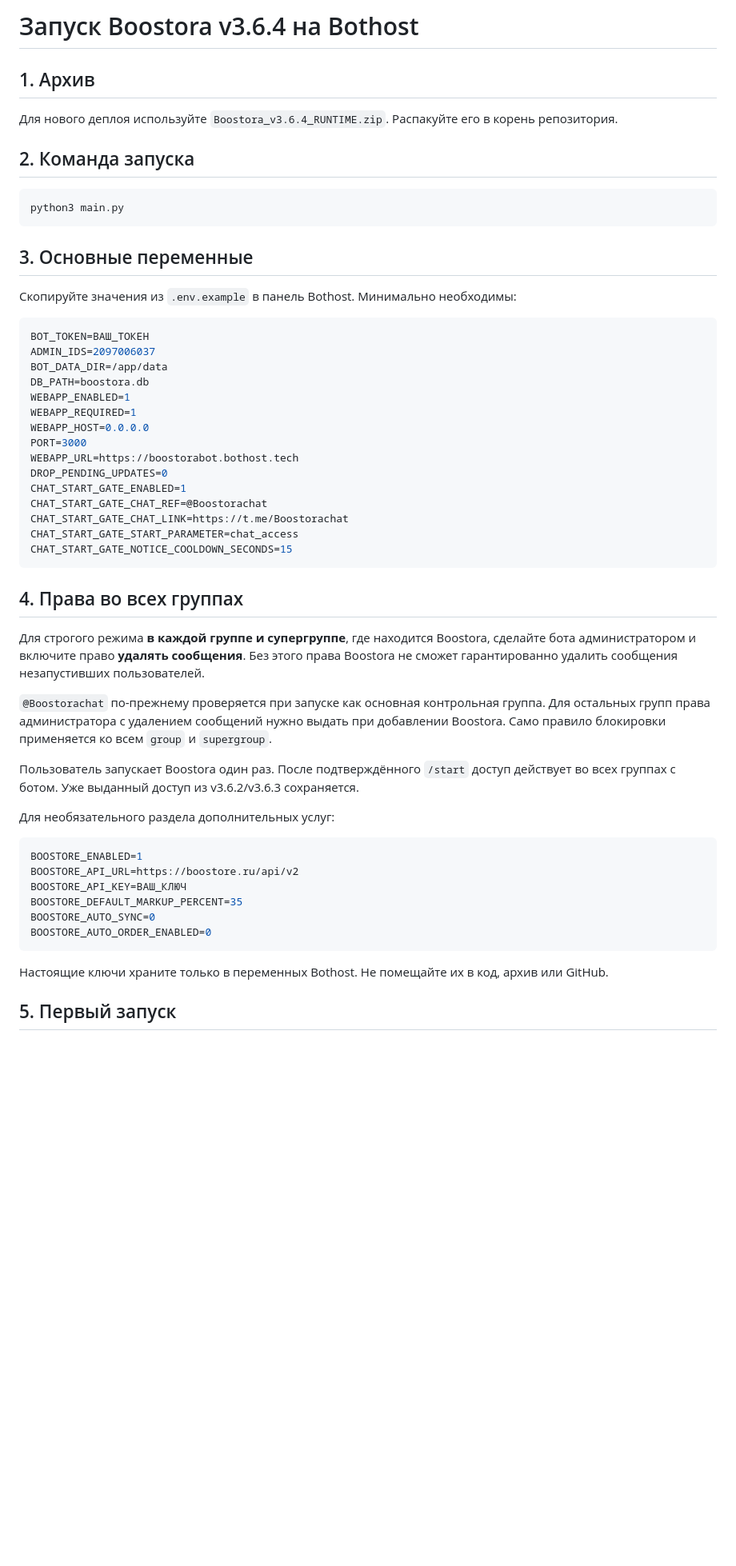
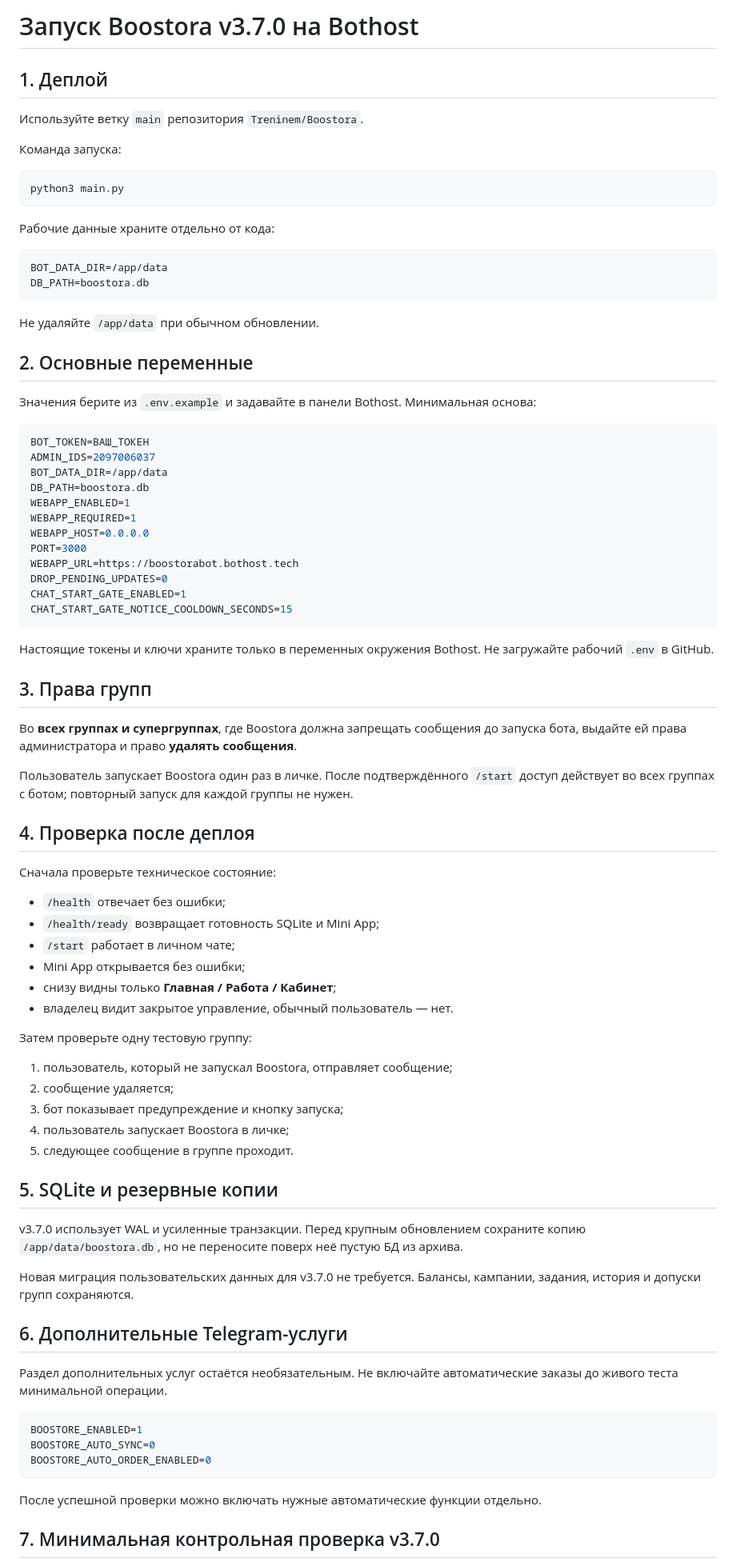
Before and after one commit to Treninem/Boostora, a Markdown page: BOTHOST_START.md, the part around one of its changes. Shown at 80% size. Drawn GitHub-style; blank space fills up the shorter version.

Commit message:
Boostora v3.7.0: update Bothost deployment guide

````diff
--- a/BOTHOST_START.md
+++ b/BOTHOST_START.md
@@ -1,18 +1,27 @@
-# Запуск Boostora v3.6.4 на Bothost
+# Запуск Boostora v3.7.0 на Bothost
 
-## 1. Архив
+## 1. Деплой
 
-Для нового деплоя используйте `Boostora_v3.6.4_RUNTIME.zip`. Распакуйте его в корень репозитория.
+Используйте ветку `main` репозитория `Treninem/Boostora`.
 
-## 2. Команда запуска
+Команда запуска:
 
 ```bash
 python3 main.py
 ```
 
-## 3. Основные переменные
+Рабочие данные храните отдельно от кода:
 
-Скопируйте значения из `.env.example` в панель Bothost. Минимально необходимы:
+```env
+BOT_DATA_DIR=/app/data
+DB_PATH=boostora.db
+```
+
+Не удаляйте `/app/data` при обычном обновлении.
+
+## 2. Основные переменные
+
+Значения берите из `.env.example` и задавайте в панели Bothost. Минимальная основа:
 
 ```env
 BOT_TOKEN=ВАШ_ТОКЕН
@@ -26,32 +35,53 @@ PORT=3000
 WEBAPP_URL=https://boostorabot.bothost.tech
 DROP_PENDING_UPDATES=0
 CHAT_START_GATE_ENABLED=1
-CHAT_START_GATE_CHAT_REF=@Boostorachat
-CHAT_START_GATE_CHAT_LINK=https://t.me/Boostorachat
-CHAT_START_GATE_START_PARAMETER=chat_access
 CHAT_START_GATE_NOTICE_COOLDOWN_SECONDS=15
 ```
 
-## 4. Права во всех группах
+Настоящие токены и ключи храните только в переменных окружения Bothost. Не загружайте рабочий `.env` в GitHub.
 
-Для строгого режима **в каждой группе и супергруппе**, где находится Boostora, сделайте бота администратором и включите право **удалять сообщения**. Без этого права Boostora не сможет гарантированно удалить сообщения незапустивших пользователей.
+## 3. Права групп
 
-`@Boostorachat` по-прежнему проверяется при запуске как основная контрольная группа. Для остальных групп права администратора с удалением сообщений нужно выдать при добавлении Boostora. Само правило блокировки применяется ко всем `group` и `supergroup`.
+Во **всех группах и супергруппах**, где Boostora должна запрещать сообщения до запуска бота, выдайте ей права администратора и право **удалять сообщения**.
 
-Пользователь запускает Boostora один раз. После подтверждённого `/start` доступ действует во всех группах с ботом. Уже выданный доступ из v3.6.2/v3.6.3 сохраняется.
+Пользователь запускает Boostora один раз в личке. После подтверждённого `/start` доступ действует во всех группах с ботом; повторный запуск для каждой группы не нужен.
 
-Для необязательного раздела дополнительных услуг:
+## 4. Проверка после деплоя
+
+Сначала проверьте техническое состояние:
+
+- `/health` отвечает без ошибки;
+- `/health/ready` возвращает готовность SQLite и Mini App;
+- `/start` работает в личном чате;
+- Mini App открывается без ошибки;
+- снизу видны только **Главная / Работа / Кабинет**;
+- владелец видит закрытое управление, обычный пользователь — нет.
+
+Затем проверьте одну тестовую группу:
+
+1. пользователь, который не запускал Boostora, отправляет сообщение;
+2. сообщение удаляется;
+3. бот показывает предупреждение и кнопку запуска;
+4. пользователь запускает Boostora в личке;
+5. следующее сообщение в группе проходит.
+
+## 5. SQLite и резервные копии
+
+v3.7.0 использует WAL и усиленные транзакции. Перед крупным обновлением сохраните копию `/app/data/boostora.db`, но не переносите поверх неё пустую БД из архива.
+
+Новая миграция пользовательских данных для v3.7.0 не требуется. Балансы, кампании, задания, история и допуски групп сохраняются.
+
+## 6. Дополнительные Telegram-услуги
+
+Раздел дополнительных услуг остаётся необязательным. Не включайте автоматические заказы до живого теста минимальной операции.
 
 ```env
 BOOSTORE_ENABLED=1
-BOOSTORE_API_URL=https://boostore.ru/api/v2
-BOOSTORE_API_KEY=ВАШ_КЛЮЧ
-BOOSTORE_DEFAULT_MARKUP_PERCENT=35
 BOOSTORE_AUTO_SYNC=0
 BOOSTORE_AUTO_ORDER_ENABLED=0
 ```
 
-Настоящие ключи храните только в переменных Bothost. Не помещайте их в код, архив или GitHub.
+После успешной проверки можно включать нужные автоматические функции отдельно.
 
-## 5. Первый запуск
+## 7. Минимальная контрольная проверка v3.7.0
 
````
Also changed, not shown: other parts of BOTHOST_START.md (+7 -28 lines).
